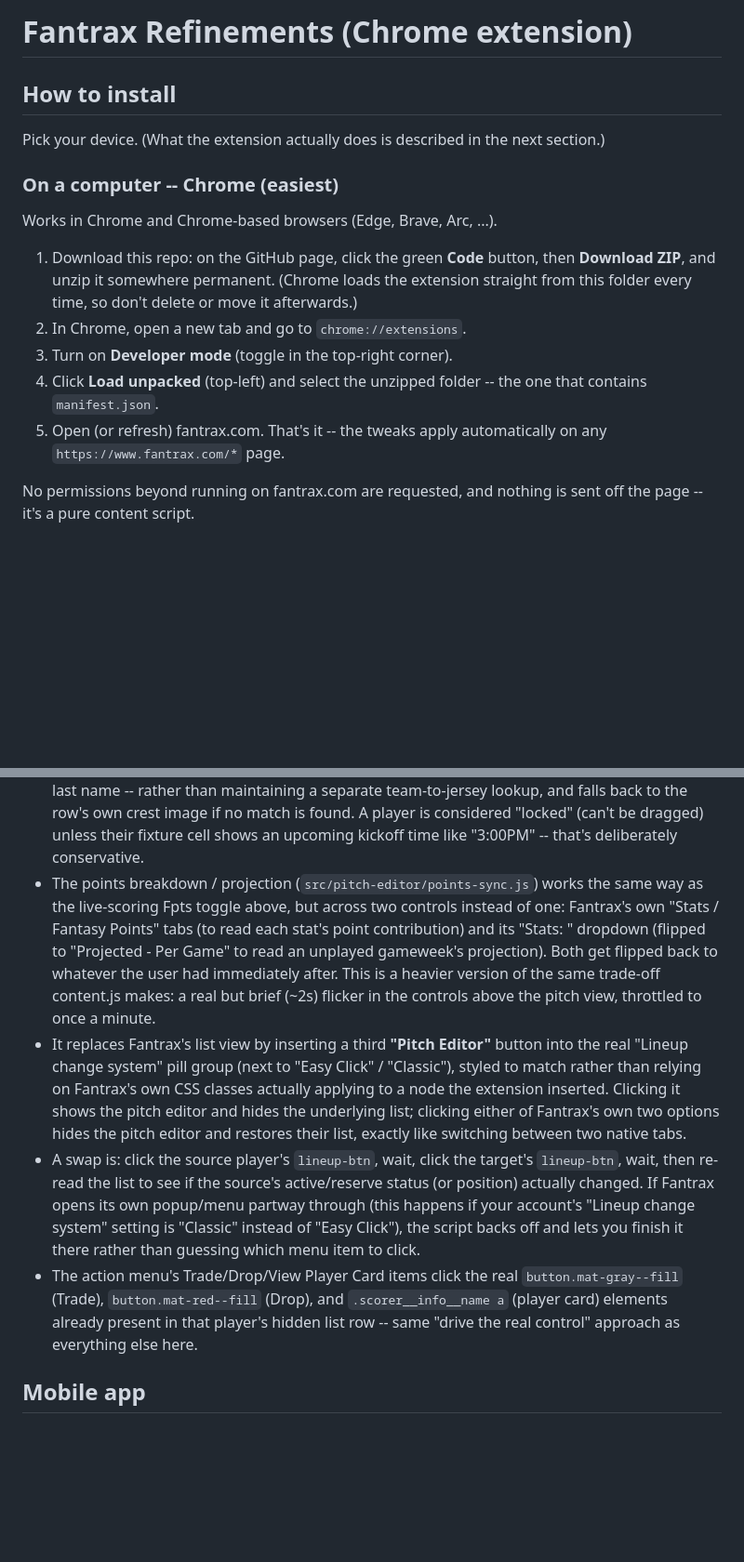
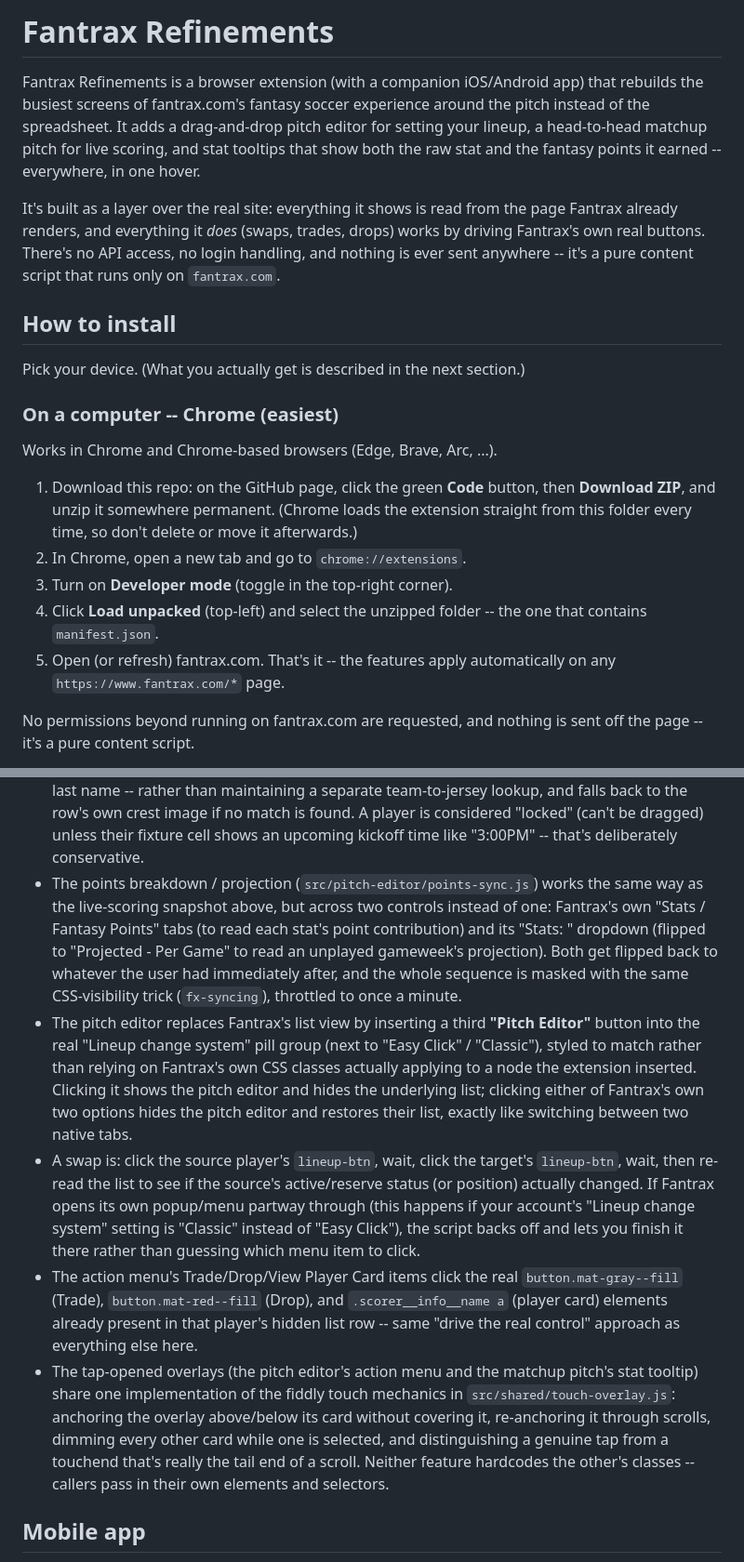
Before and after one commit to noahsemus/prettier-fantrax, a Markdown page: README.md, 2 parts joined by grey strips. Shown at 93% size. Drawn GitHub-style; blank space fills up the shorter version.

```diff
--- a/README.md
+++ b/README.md
@@ -1,9 +1,22 @@
-# Fantrax Refinements (Chrome extension)
+# Fantrax Refinements
+
+Fantrax Refinements is a browser extension (with a companion iOS/Android
+app) that rebuilds the busiest screens of fantrax.com's fantasy soccer
+experience around the pitch instead of the spreadsheet. It adds a
+drag-and-drop pitch editor for setting your lineup, a head-to-head
+matchup pitch for live scoring, and stat tooltips that show both the
+raw stat and the fantasy points it earned -- everywhere, in one hover.
+
+It's built as a layer over the real site: everything it shows is read
+from the page Fantrax already renders, and everything it *does* (swaps,
+trades, drops) works by driving Fantrax's own real buttons. There's no
+API access, no login handling, and nothing is ever sent anywhere --
+it's a pure content script that runs only on `fantrax.com`.
 
 ## How to install
 
-Pick your device. (What the extension actually does is described in the
-next section.)
+Pick your device. (What you actually get is described in the next
+section.)
 
 ### On a computer -- Chrome (easiest)
 
@@ -17,7 +30,7 @@ Works in Chrome and Chrome-based browsers (Edge, Brave, Arc, ...).
 3. Turn on **Developer mode** (toggle in the top-right corner).
 4. Click **Load unpacked** (top-left) and select the unzipped folder --
    the one that contains `manifest.json`.
-5. Open (or refresh) fantrax.com. That's it -- the tweaks apply
+5. Open (or refresh) fantrax.com. That's it -- the features apply
    automatically on any `https://www.fantrax.com/*` page.
 
 No permissions beyond running on fantrax.com are requested, and nothing
@@ -246,22 +331,22 @@ once the page actually runs, not while the files are loading).
   upcoming kickoff time like "3:00PM" -- that's deliberately
   conservative.
 - The points breakdown / projection (`src/pitch-editor/points-sync.js`)
-  works the same way as the live-scoring Fpts toggle above, but across
+  works the same way as the live-scoring snapshot above, but across
   two controls instead of one: Fantrax's own "Stats / Fantasy Points"
   tabs (to read each stat's point contribution) and its
   "Stats: <period>" dropdown (flipped to "Projected - Per Game" to read
   an unplayed gameweek's projection). Both get flipped back to whatever
-  the user had immediately after. This is a heavier version of the same
-  trade-off content.js makes: a real but brief (~2s) flicker in the
-  controls above the pitch view, throttled to once a minute.
-- It replaces Fantrax's list view by inserting a third **"Pitch Editor"**
-  button into the real "Lineup change system" pill group (next to "Easy
-  Click" / "Classic"), styled to match rather than relying on Fantrax's
-  own CSS classes actually applying to a node the extension inserted.
-  Clicking it shows the pitch editor and hides the underlying list;
-  clicking either of Fantrax's own two options hides the pitch editor
-  and restores their list, exactly like switching between two native
-  tabs.
+  the user had immediately after, and the whole sequence is masked with
+  the same CSS-visibility trick (`fx-syncing`), throttled to once a
+  minute.
+- The pitch editor replaces Fantrax's list view by inserting a third
+  **"Pitch Editor"** button into the real "Lineup change system" pill
+  group (next to "Easy Click" / "Classic"), styled to match rather than
+  relying on Fantrax's own CSS classes actually applying to a node the
+  extension inserted. Clicking it shows the pitch editor and hides the
+  underlying list; clicking either of Fantrax's own two options hides
+  the pitch editor and restores their list, exactly like switching
+  between two native tabs.
 - A swap is: click the source player's `lineup-btn`, wait, click the
   target's `lineup-btn`, wait, then re-read the list to see if the
   source's active/reserve status (or position) actually changed. If
@@ -274,6 +359,14 @@ once the page actually runs, not while the files are loading).
   `.scorer__info__name a` (player card) elements already present in
   that player's hidden list row -- same "drive the real control"
   approach as everything else here.
+- The tap-opened overlays (the pitch editor's action menu and the
+  matchup pitch's stat tooltip) share one implementation of the fiddly
+  touch mechanics in `src/shared/touch-overlay.js`: anchoring the
+  overlay above/below its card without covering it, re-anchoring it
+  through scrolls, dimming every other card while one is selected, and
+  distinguishing a genuine tap from a touchend that's really the tail
+  end of a scroll. Neither feature hardcodes the other's classes --
+  callers pass in their own elements and selectors.
 
 ## Mobile app
 
```
Also changed, not shown: other parts of README.md (+158 -86 lines).
